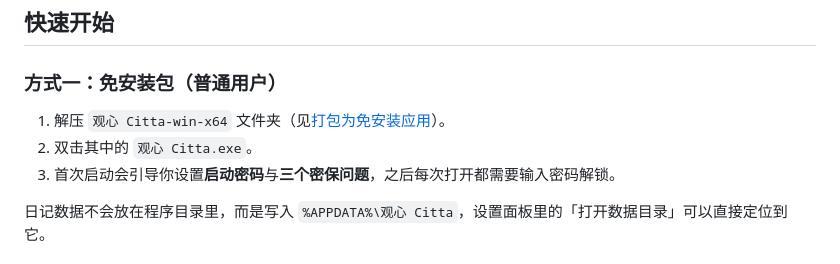
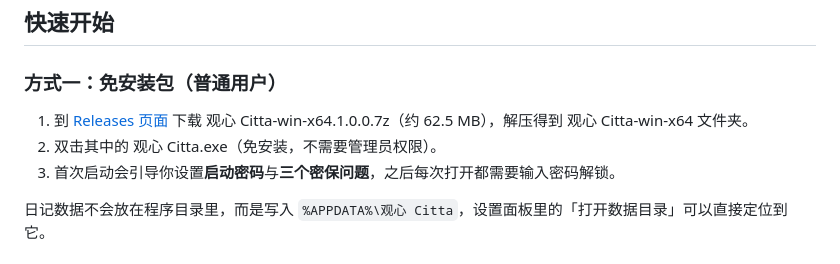
Before and after one commit to AmberSword258/citta-diary, a Markdown page: README.md, the part around one of its changes. GitHub-like rendering.

```diff
--- a/README.md
+++ b/README.md
@@ -126,8 +128,9 @@
 
 ### 方式一：免安装包（普通用户）
 
-1. 解压 `观心 Citta-win-x64` 文件夹（见[打包为免安装应用](#打包为免安装应用)）。
-2. 双击其中的 `观心 Citta.exe`。
+1. 到 [Releases 页面](https://github.com/AmberSword258/citta-diary/releases/latest) 下载
+   观心 Citta-win-x64.1.0.0.7z（约 62.5 MB），解压得到 观心 Citta-win-x64 文件夹。
+2. 双击其中的 观心 Citta.exe（免安装，不需要管理员权限）。
 3. 首次启动会引导你设置**启动密码**与**三个密保问题**，之后每次打开都需要输入密码解锁。
 
 日记数据不会放在程序目录里，而是写入 `%APPDATA%\观心 Citta`，设置面板里的「打开数据目录」可以直接定位到它。
```
Also changed, not shown: other parts of README.md (+2 -0 lines), README.en.md (+4 -2 lines).
